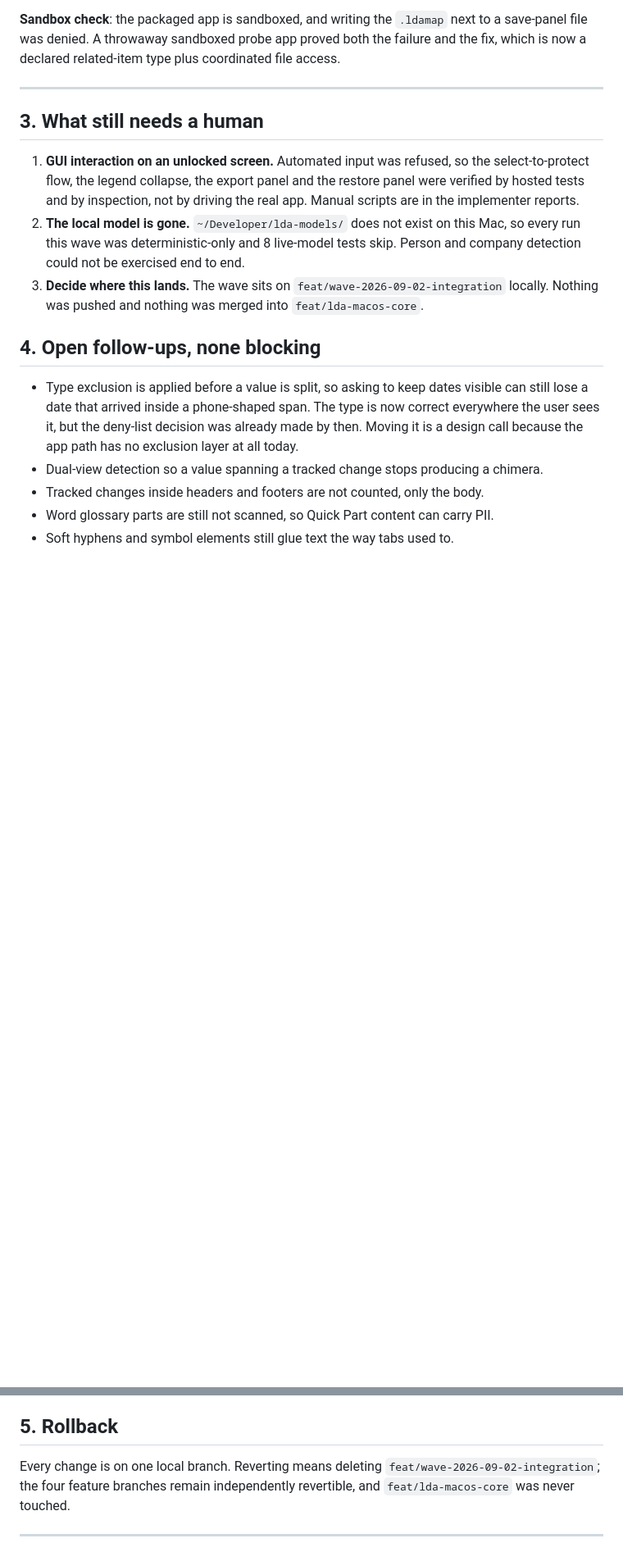
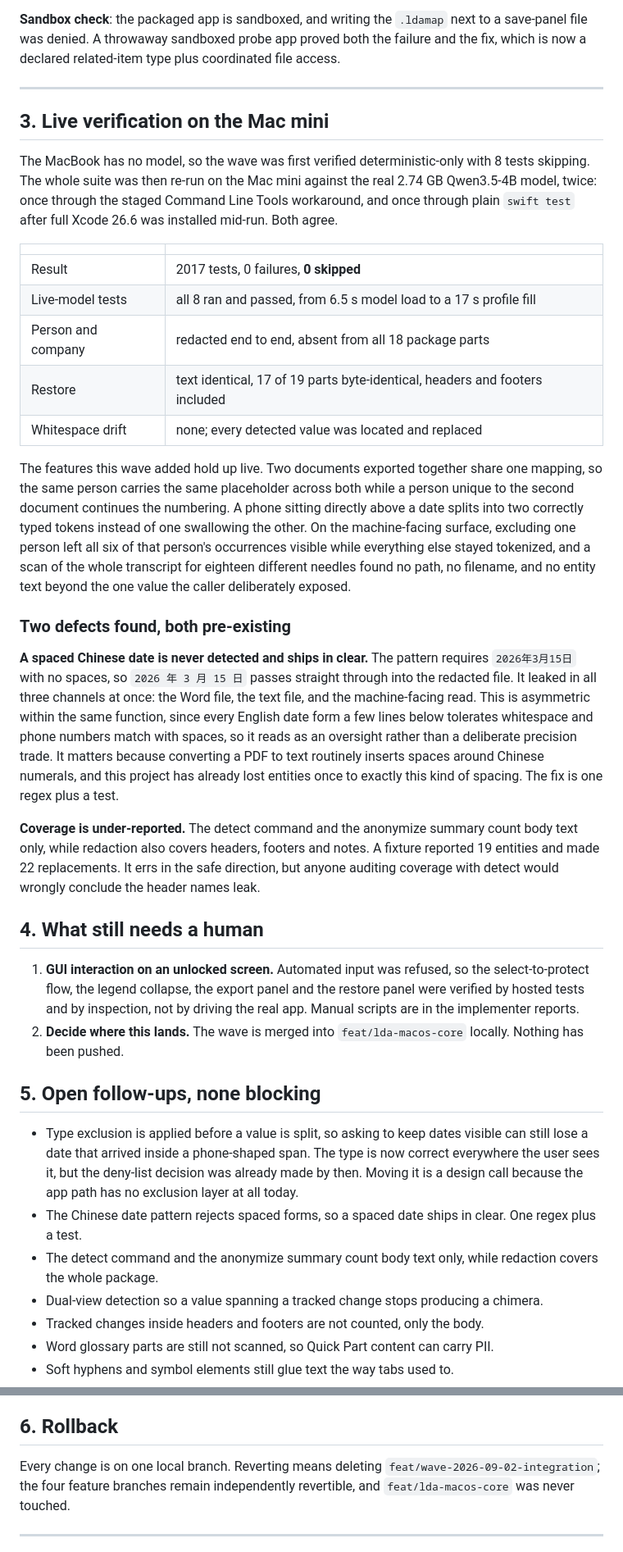
Before and after one commit to Reytian/LDA-App, a Markdown page: deliverables/gstack/feature-dev-seven-item-wave-2026-09-02.md, 2 parts joined by grey strips. Shown at 82% size. Rendered like a GitHub page; blank space fills up the shorter version.

Commit message:
docs: record the live-model verification and the two defects it found
The suite was re-run on the Mac mini against the real Qwen3.5-4B model,
taking the skip count from 8 to 0 and exercising person and company
detection end to end for the first time. It surfaced two pre-existing
defects: a spaced Chinese date is never detected and ships in clear, and
the detect command under-reports coverage because it counts body text
only while redaction covers the whole package.

```diff
--- a/deliverables/gstack/feature-dev-seven-item-wave-2026-09-02.md
+++ b/deliverables/gstack/feature-dev-seven-item-wave-2026-09-02.md
@@ -103,15 +103,36 @@ The one path that stays text is `editedText`: restoring an edited **text** blob
 
 ---
 
-## 3. What still needs a human
+## 3. Live verification on the Mac mini
+
+The MacBook has no model, so the wave was first verified deterministic-only with 8 tests skipping. The whole suite was then re-run on the Mac mini against the real 2.74 GB Qwen3.5-4B model, twice: once through the staged Command Line Tools workaround, and once through plain `swift test` after full Xcode 26.6 was installed mid-run. Both agree.
+
+| | |
+|---|---|
+| Result | 2017 tests, 0 failures, **0 skipped** |
+| Live-model tests | all 8 ran and passed, from 6.5 s model load to a 17 s profile fill |
+| Person and company | redacted end to end, absent from all 18 package parts |
+| Restore | text identical, 17 of 19 parts byte-identical, headers and footers included |
+| Whitespace drift | none; every detected value was located and replaced |
+
+The features this wave added hold up live. Two documents exported together share one mapping, so the same person carries the same placeholder across both while a person unique to the second document continues the numbering. A phone sitting directly above a date splits into two correctly typed tokens instead of one swallowing the other. On the machine-facing surface, excluding one person left all six of that person's occurrences visible while everything else stayed tokenized, and a scan of the whole transcript for eighteen different needles found no path, no filename, and no entity text beyond the one value the caller deliberately exposed.
+
+### Two defects found, both pre-existing
+
+**A spaced Chinese date is never detected and ships in clear.** The pattern requires `2026年3月15日` with no spaces, so `2026 年 3 月 15 日` passes straight through into the redacted file. It leaked in all three channels at once: the Word file, the text file, and the machine-facing read. This is asymmetric within the same function, since every English date form a few lines below tolerates whitespace and phone numbers match with spaces, so it reads as an oversight rather than a deliberate precision trade. It matters because converting a PDF to text routinely inserts spaces around Chinese numerals, and this project has already lost entities once to exactly this kind of spacing. The fix is one regex plus a test.
+
+**Coverage is under-reported.** The detect command and the anonymize summary count body text only, while redaction also covers headers, footers and notes. A fixture reported 19 entities and made 22 replacements. It errs in the safe direction, but anyone auditing coverage with detect would wrongly conclude the header names leak.
+
+## 4. What still needs a human
 
 1. **GUI interaction on an unlocked screen.** Automated input was refused, so the select-to-protect flow, the legend collapse, the export panel and the restore panel were verified by hosted tests and by inspection, not by driving the real app. Manual scripts are in the implementer reports.
-2. **The local model is gone.** `~/Developer/lda-models/` does not exist on this Mac, so every run this wave was deterministic-only and 8 live-model tests skip. Person and company detection could not be exercised end to end.
-3. **Decide where this lands.** The wave sits on `feat/wave-2026-09-02-integration` locally. Nothing was pushed and nothing was merged into `feat/lda-macos-core`.
+2. **Decide where this lands.** The wave is merged into `feat/lda-macos-core` locally. Nothing has been pushed.
 
-## 4. Open follow-ups, none blocking
+## 5. Open follow-ups, none blocking
 
 - Type exclusion is applied before a value is split, so asking to keep dates visible can still lose a date that arrived inside a phone-shaped span. The type is now correct everywhere the user sees it, but the deny-list decision was already made by then. Moving it is a design call because the app path has no exclusion layer at all today.
+- The Chinese date pattern rejects spaced forms, so a spaced date ships in clear. One regex plus a test.
+- The detect command and the anonymize summary count body text only, while redaction covers the whole package.
 - Dual-view detection so a value spanning a tracked change stops producing a chimera.
 - Tracked changes inside headers and footers are not counted, only the body.
 - Word glossary parts are still not scanned, so Quick Part content can carry PII.
@@ -121,7 +142,7 @@ The one path that stays text is `editedText`: restoring an edited **text** blob
 - The parked session stores the mapping without its alias metadata, so a restore resumed after quitting loses the full-name to short-name links.
 - `SessionModel.swift` is 1573 lines, past the 800-line house limit, and was already over before this wave.
 
-## 5. Rollback
+## 6. Rollback
 
 Every change is on one local branch. Reverting means deleting `feat/wave-2026-09-02-integration`; the four feature branches remain independently revertible, and `feat/lda-macos-core` was never touched.
 
```
Also changed, not shown: other parts of deliverables/gstack/feature-dev-seven-item-wave-2026-09-02.md (+6 -6 lines).
